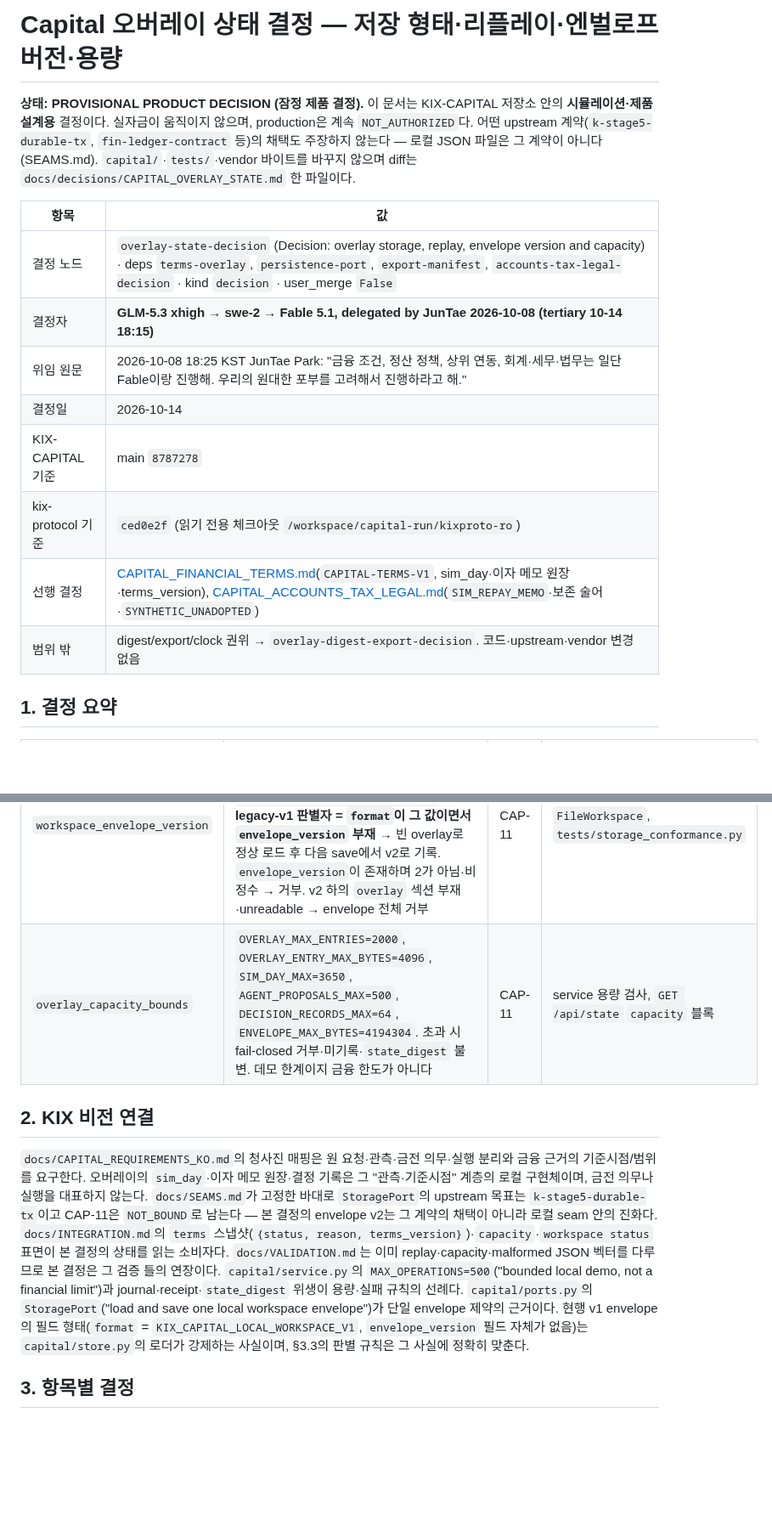
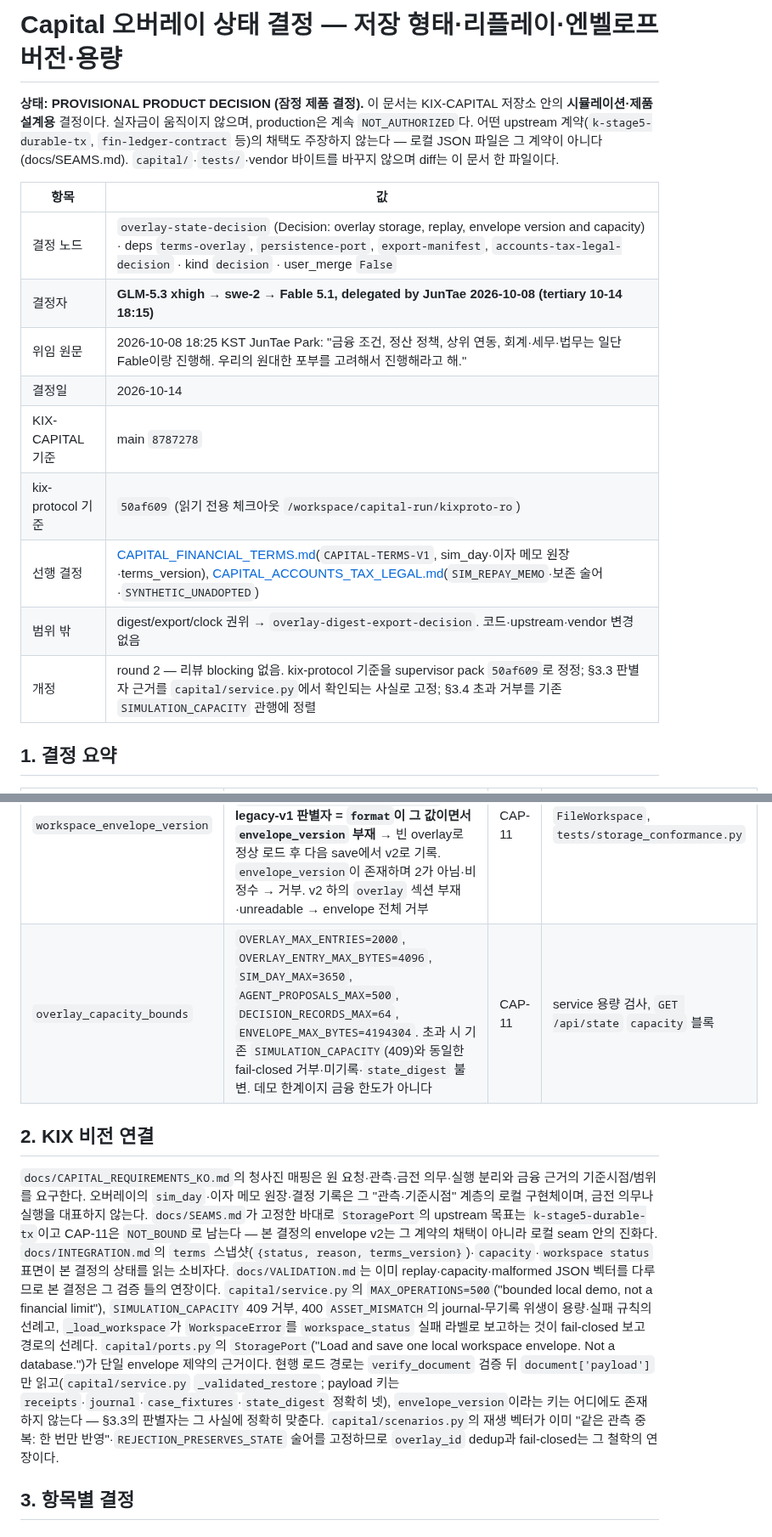
Before and after one commit to SUNBURN-Golden/KIX-CAPITAL, a Markdown page: docs/decisions/CAPITAL_OVERLAY_STATE.md, 2 parts joined by grey strips. Shown at 85% size. GitHub-like rendering; blank space fills up the shorter version.

Commit message:
overlay-state-decision: fix round 2 [Devin swe-2 revision]

```diff
--- a/docs/decisions/CAPITAL_OVERLAY_STATE.md
+++ b/docs/decisions/CAPITAL_OVERLAY_STATE.md
@@ -1,18 +1,19 @@
-# Capital 오버레이 상태 결정 — 저장 형태·리플레이·엔벌로프 버전·용량
+# Capital 오버레이 상태 결정 — 저장 형태·리플레이·엔벨로프 버전·용량
 
 **상태: PROVISIONAL PRODUCT DECISION (잠정 제품 결정).**
-이 문서는 KIX-CAPITAL 저장소 안의 **시뮬레이션·제품 설계용** 결정이다. 실자금이 움직이지 않으며, production은 계속 `NOT_AUTHORIZED`다. 어떤 upstream 계약(`k-stage5-durable-tx`, `fin-ledger-contract` 등)의 채택도 주장하지 않는다 — 로컬 JSON 파일은 그 계약이 아니다(SEAMS.md). `capital/`·`tests/`·vendor 바이트를 바꾸지 않으며 diff는 `docs/decisions/CAPITAL_OVERLAY_STATE.md` 한 파일이다.
+이 문서는 KIX-CAPITAL 저장소 안의 **시뮬레이션·제품 설계용** 결정이다. 실자금이 움직이지 않으며, production은 계속 `NOT_AUTHORIZED`다. 어떤 upstream 계약(`k-stage5-durable-tx`, `fin-ledger-contract` 등)의 채택도 주장하지 않는다 — 로컬 JSON 파일은 그 계약이 아니다(docs/SEAMS.md). `capital/`·`tests/`·vendor 바이트를 바꾸지 않으며 diff는 이 문서 한 파일이다.
 
 | 항목 | 값 |
 |---|---|
 | 결정 노드 | `overlay-state-decision` (Decision: overlay storage, replay, envelope version and capacity) · deps `terms-overlay`, `persistence-port`, `export-manifest`, `accounts-tax-legal-decision` · kind `decision` · user_merge `False` |
 | 결정자 | **GLM-5.3 xhigh → swe-2 → Fable 5.1, delegated by JunTae 2026-10-08 (tertiary 10-14 18:15)** |
-| 위임 원문 | 2026-10-08 18:25 KST JunTae Park: "금융 조건, 정산 정책, 상위 연동, 회계·세무·법무는 일단 Fable이랑 진행해. 우리의 원대한 포부를 고려해서 진행하라고 해." |
+| 위임 원문 | 2026-10-08 18:25 KST JunTae Park: "금융 조건, 정산 정책, 상위 연동, 회계·세무·법무는 일단 Fable이랑 진행해. 우리의 원대한 포부를 고려해서 진행해라고 해." |
 | 결정일 | 2026-10-14 |
 | KIX-CAPITAL 기준 | main `8787278` |
-| kix-protocol 기준 | `ced0e2f` (읽기 전용 체크아웃 `/workspace/capital-run/kixproto-ro`) |
+| kix-protocol 기준 | `50af609` (읽기 전용 체크아웃 `/workspace/capital-run/kixproto-ro`) |
 | 선행 결정 | [CAPITAL_FINANCIAL_TERMS.md](CAPITAL_FINANCIAL_TERMS.md)(`CAPITAL-TERMS-V1`, sim_day·이자 메모 원장·terms_version), [CAPITAL_ACCOUNTS_TAX_LEGAL.md](CAPITAL_ACCOUNTS_TAX_LEGAL.md)(`SIM_REPAY_MEMO`·보존 술어·`SYNTHETIC_UNADOPTED`) |
 | 범위 밖 | digest/export/clock 권위 → `overlay-digest-export-decision`. 코드·upstream·vendor 변경 없음 |
+| 개정 | round 2 — 리뷰 blocking 없음. kix-protocol 기준을 supervisor pack `50af609`로 정정; §3.3 판별자 근거를 `capital/service.py`에서 확인되는 사실로 고정; §3.4 초과 거부를 기존 `SIMULATION_CAPACITY` 관행에 정렬 |
 
 ## 1. 결정 요약
 
@@ -21,11 +22,11 @@
 | `overlay_storage_shape` | **SINGLE_ENVELOPE_TWO_JOURNALS**: 별도 `overlay` 저널을 기존 단일 workspace envelope 안의 섹션으로 영속한다(derived-only 아님, 두 번째 파일 아님). materialized `overlay_state`는 fold 결과의 검증용 캐시다 | CAP-11 | `persistence-port` 어댑터(`capital/store.py`), `terms-overlay` |
 | `overlay_replay_rule` | **FOLD_THEN_VERIFY**: checksum → envelope 판별 → command journal 재생(기존 pinned FSM 경로) → overlay journal deterministic fold → 재계산 digest와 persisted `overlay_state.digest` 비교. 불일치·unreadable → fail closed, 자동 복구 없음 | CAP-11 | service load 경로, replay vectors |
 | `workspace_envelope_version` | **`envelope_version: 2`, 내부 `overlay_schema: 1`**. `format` 필드는 문서 유형 태그로 `KIX_CAPITAL_LOCAL_WORKSPACE_V1` **불변**. **legacy-v1 판별자 = `format`이 그 값이면서 `envelope_version` 부재** → 빈 overlay로 정상 로드 후 다음 save에서 v2로 기록. `envelope_version`이 존재하며 2가 아님·비정수 → 거부. v2 하의 `overlay` 섹션 부재·unreadable → envelope 전체 거부 | CAP-11 | `FileWorkspace`, `tests/storage_conformance.py` |
-| `overlay_capacity_bounds` | `OVERLAY_MAX_ENTRIES=2000`, `OVERLAY_ENTRY_MAX_BYTES=4096`, `SIM_DAY_MAX=3650`, `AGENT_PROPOSALS_MAX=500`, `DECISION_RECORDS_MAX=64`, `ENVELOPE_MAX_BYTES=4194304`. 초과 시 fail-closed 거부·미기록·`state_digest` 불변. 데모 한계이지 금융 한도가 아니다 | CAP-11 | service 용량 검사, `GET /api/state` `capacity` 블록 |
+| `overlay_capacity_bounds` | `OVERLAY_MAX_ENTRIES=2000`, `OVERLAY_ENTRY_MAX_BYTES=4096`, `SIM_DAY_MAX=3650`, `AGENT_PROPOSALS_MAX=500`, `DECISION_RECORDS_MAX=64`, `ENVELOPE_MAX_BYTES=4194304`. 초과 시 기존 `SIMULATION_CAPACITY`(409)와 동일한 fail-closed 거부·미기록·`state_digest` 불변. 데모 한계이지 금융 한도가 아니다 | CAP-11 | service 용량 검사, `GET /api/state` `capacity` 블록 |
 
 ## 2. KIX 비전 연결
 
-`docs/CAPITAL_REQUIREMENTS_KO.md`의 청사진 매핑은 원 요청·관측·금전 의무·실행 분리와 금융 근거의 기준시점/범위를 요구한다. 오버레이의 `sim_day`·이자 메모 원장·결정 기록은 그 "관측·기준시점" 계층의 로컬 구현체이며, 금전 의무나 실행을 대표하지 않는다. `docs/SEAMS.md`가 고정한 바대로 `StoragePort`의 upstream 목표는 `k-stage5-durable-tx`이고 CAP-11은 `NOT_BOUND`로 남는다 — 본 결정의 envelope v2는 그 계약의 채택이 아니라 로컬 seam 안의 진화다. `docs/INTEGRATION.md`의 `terms` 스냅샷(`{status, reason, terms_version}`)·`capacity`·`workspace status` 표면이 본 결정의 상태를 읽는 소비자다. `docs/VALIDATION.md`는 이미 replay·capacity·malformed JSON 벡터를 다루므로 본 결정은 그 검증 틀의 연장이다. `capital/service.py`의 `MAX_OPERATIONS=500`("bounded local demo, not a financial limit")과 journal·receipt·`state_digest` 위생이 용량·실패 규칙의 선례다. `capital/ports.py`의 `StoragePort`("load and save one local workspace envelope")가 단일 envelope 제약의 근거이다. 현행 v1 envelope의 필드 형태(`format` = `KIX_CAPITAL_LOCAL_WORKSPACE_V1`, `envelope_version` 필드 자체가 없음)는 `capital/store.py`의 로더가 강제하는 사실이며, §3.3의 판별 규칙은 그 사실에 정확히 맞춘다.
+`docs/CAPITAL_REQUIREMENTS_KO.md`의 청사진 매핑은 원 요청·관측·금전 의무·실행 분리와 금융 근거의 기준시점/범위를 요구한다. 오버레이의 `sim_day`·이자 메모 원장·결정 기록은 그 "관측·기준시점" 계층의 로컬 구현체이며, 금전 의무나 실행을 대표하지 않는다. `docs/SEAMS.md`가 고정한 바대로 `StoragePort`의 upstream 목표는 `k-stage5-durable-tx`이고 CAP-11은 `NOT_BOUND`로 남는다 — 본 결정의 envelope v2는 그 계약의 채택이 아니라 로컬 seam 안의 진화다. `docs/INTEGRATION.md`의 `terms` 스냅샷(`{status, reason, terms_version}`)·`capacity`·`workspace status` 표면이 본 결정의 상태를 읽는 소비자다. `docs/VALIDATION.md`는 이미 replay·capacity·malformed JSON 벡터를 다루므로 본 결정은 그 검증 틀의 연장이다. `capital/service.py`의 `MAX_OPERATIONS=500`("bounded local demo, not a financial limit"), `SIMULATION_CAPACITY` 409 거부, 400 `ASSET_MISMATCH`의 journal-무기록 위생이 용량·실패 규칙의 선례고, `_load_workspace`가 `WorkspaceError`를 `workspace_status` 실패 라벨로 보고하는 것이 fail-closed 보고 경로의 선례다. `capital/ports.py`의 `StoragePort`("Load and save one local workspace envelope. Not a database.")가 단일 envelope 제약의 근거이다. 현행 로드 경로는 `verify_document` 검증 뒤 `document['payload']`만 읽고(`capital/service.py` `_validated_restore`; payload 키는 `receipts`·`journal`·`case_fixtures`·`state_digest` 정확히 넷), `envelope_version`이라는 키는 어디에도 존재하지 않는다 — §3.3의 판별자는 그 사실에 정확히 맞춘다. `capital/scenarios.py`의 재생 벡터가 이미 "같은 관측 중복: 한 번만 반영"·`REJECTION_PRESERVES_STATE` 술어를 고정하므로 `overlay_id` dedup과 fail-closed는 그 철학의 연장이다.
 
 ## 3. 항목별 결정
 
```
Also changed, not shown: other parts of docs/decisions/CAPITAL_OVERLAY_STATE.md (+9 -9 lines).
